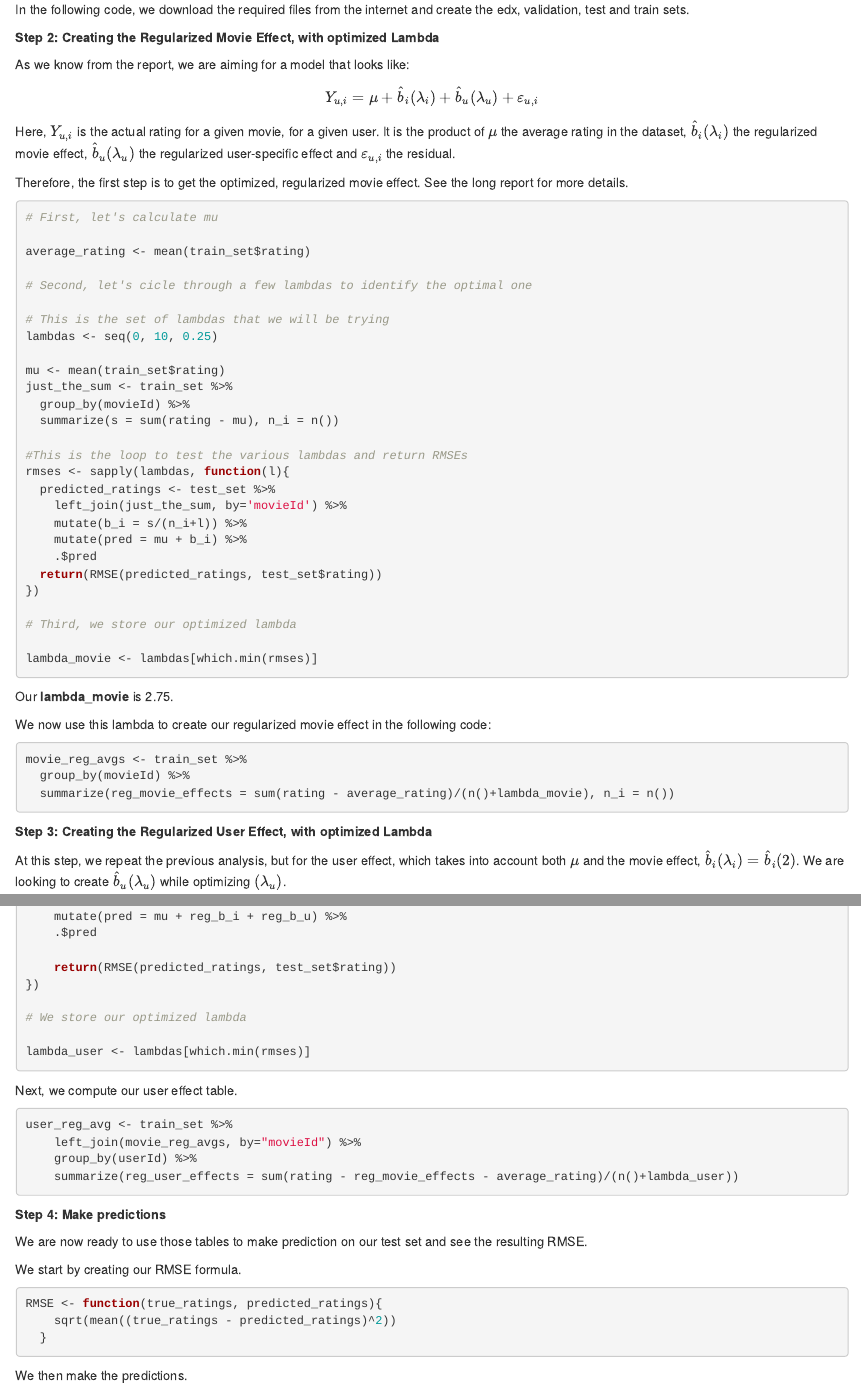
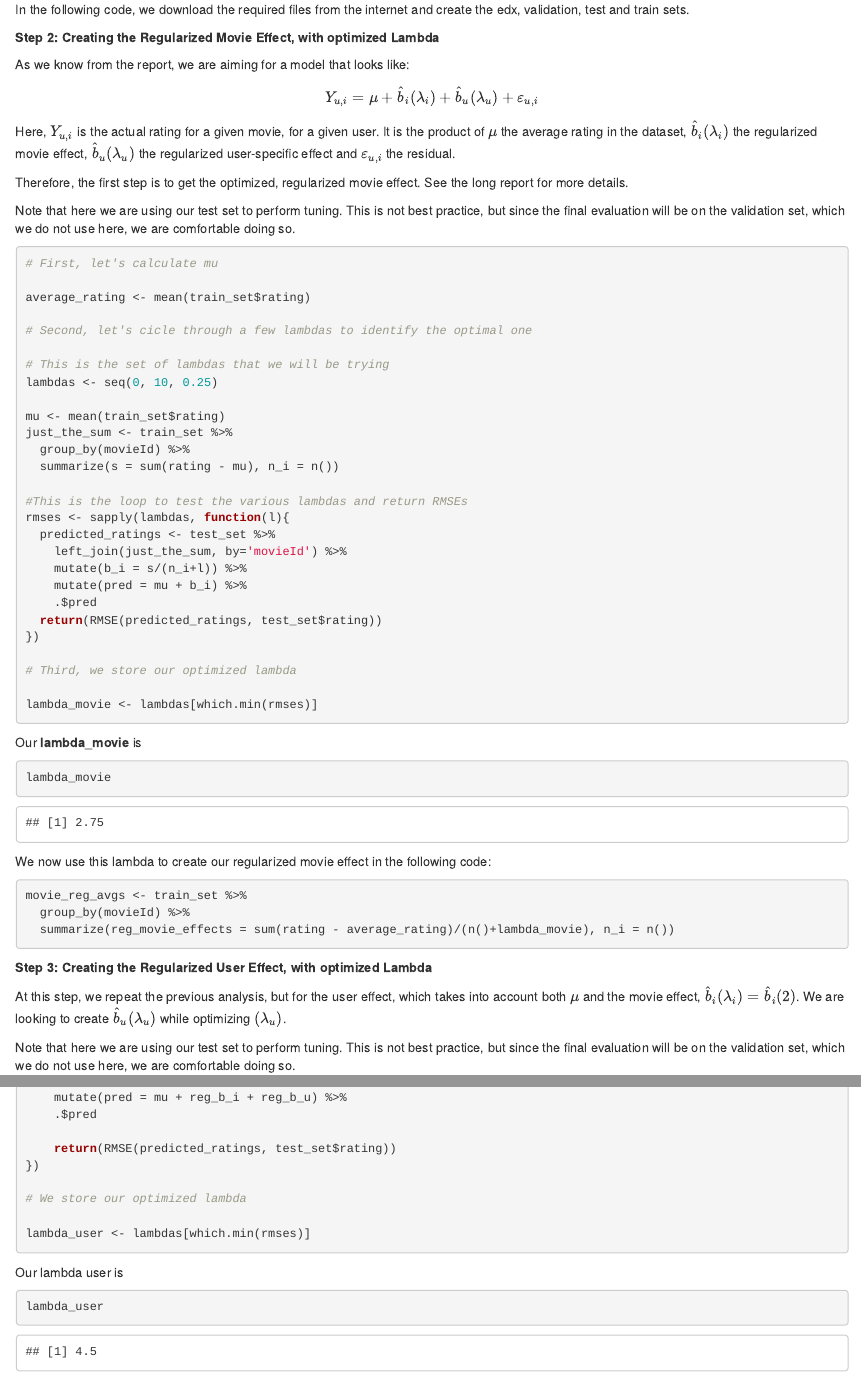
Before and after one commit to jasbeausejour/EDX_Updated_Movie_Project, an R Markdown document (Beausejour, Jas - Movielens Script.Rmd): the page in a window 1100 px wide, from 520 px down, and a second part further down, joined at a grey line. Rendered offline with R 4.5, knitr and Pandoc, with nearby package versions; some code elsewhere in the file could not run offline.

Commit message:
Preparing repo for submission

````diff
--- a/Beausejour, Jas - Movielens Script.Rmd
+++ b/Beausejour, Jas - Movielens Script.Rmd
@@ -107,6 +107,8 @@ Here, $Y_{u,i}$ is the actual rating for a given movie, for a given user.  It is
 
 Therefore, the first step is to get the optimized, regularized movie effect. See the long report for more details.
 
+Note that here we are using our test set to perform tuning. This is not best practice, but since the final evaluation will be on the validation set, which we do not use here, we are comfortable doing so.
+
 ```{r}
 # First, let's calculate mu
 
@@ -138,7 +140,12 @@ lambda_movie <- lambdas[which.min(rmses)]
 
 ```
 
-Our **lambda_movie** is `r lambda_movie`.
+Our **lambda_movie** is
+
+```{r}
+lambda_movie
+```
+
 
 We now use this lambda to create our regularized movie effect in the following code:
 
@@ -151,6 +158,8 @@ movie_reg_avgs <- train_set %>%
 **Step 3: Creating the Regularized User Effect, with optimized Lambda**
 
 At this step, we repeat the previous analysis, but for the user effect, which takes into account both $\mu$ and the movie effect, $\hat{b}_i(\lambda_i)=\hat{b}_i(2)$. We are looking to create $\hat{b}_u(\lambda_u)$ while optimizing $(\lambda_u)$.
+
+Note that here we are using our test set to perform tuning. This is not best practice, but since the final evaluation will be on the validation set, which we do not use here, we are comfortable doing so.
 
 ```{r best-lambdas}
 # This is the set of lambdas that we will be trying
@@ -184,6 +193,13 @@ rmses <- sapply(lambdas, function(l){
 
 lambda_user <- lambdas[which.min(rmses)]
 ```
+
+Our lambda user is
+
+```{r}
+lambda_user
+```
+
 
 Next, we compute our user effect table.
 
````
Also changed, not shown: Beausejour, Jas - Movielens Report.Rmd (+3 -0 lines), Beausejour, Jas - MovieLens PDF Report.pdf (added), Beausejour, Jas - Movielens Report.nb.html (deleted), 1 other file.
